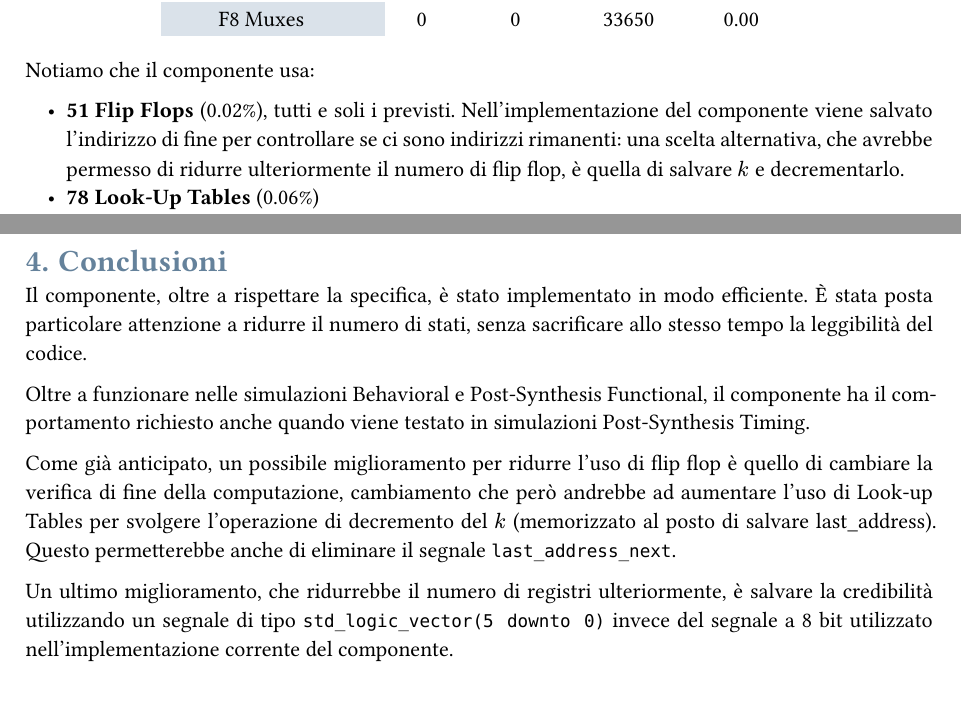
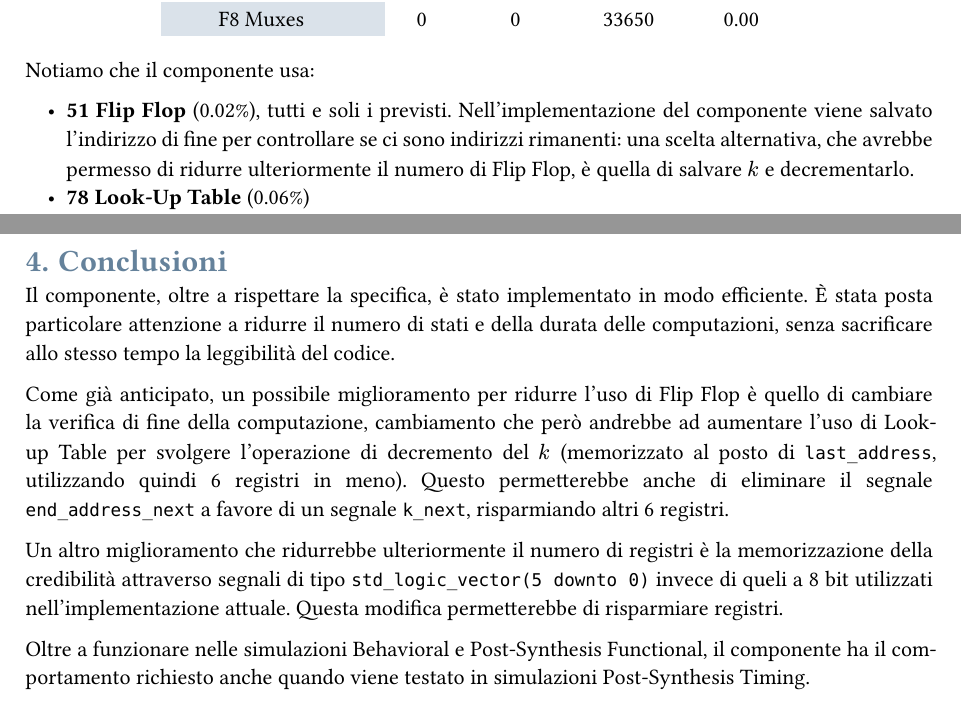
Before and after one commit to angpre/prova-finale-reti-logiche, a Typst document (report/relazione.typ): two parts of pages 7 and 9 of 9, joined at a grey line, cut so that both start at the same text. The pictures show the PDF file report/relazione.pdf that the author committed with the source.

Commit message:
Updated report

```diff
--- a/report/relazione.typ
+++ b/report/relazione.typ
@@ -355,8 +355,8 @@ table(
 ))
 
 Notiamo che il componente usa:
-- *51 Flip Flops* (0.02%), tutti e soli i previsti. Nell'implementazione del componente viene salvato l'indirizzo di fine per controllare se ci sono indirizzi rimanenti: una scelta alternativa, che avrebbe permesso di ridurre ulteriormente il numero di flip flop, è quella di salvare $k$ e decrementarlo.
-- *78 Look-Up Tables* (0.06%)
+- *51 Flip Flop* (0.02%), tutti e soli i previsti. Nell'implementazione del componente viene salvato l'indirizzo di fine per controllare se ci sono indirizzi rimanenti: una scelta alternativa, che avrebbe permesso di ridurre ulteriormente il numero di Flip Flop, è quella di salvare $k$ e decrementarlo.
+- *78 Look-Up Table* (0.06%)
 - *0 Latches*, risultato ottenuto grazie ad opportune scelte progettuali descritte precedentemente.
 
 La percentuale di occupazione degli elementi disponibili è molto bassa: la logica implementata è molto semplice e non necessita di ampi spazi di memoria o complesse operazioni.
@@ -396,10 +396,10 @@ Come nel testbench precedente, si è verificato il funzionamento a seguito di re
 
 = Conclusioni
 // 4. Conclusioni (mezza pagina max)
-Il componente, oltre a rispettare la specifica, è stato implementato in modo efficiente. È stata posta particolare attenzione a ridurre il numero di stati, senza sacrificare allo stesso tempo la leggibilità del codice.
+Il componente, oltre a rispettare la specifica, è stato implementato in modo efficiente. È stata posta particolare attenzione a ridurre il numero di stati e della durata delle computazioni, senza sacrificare allo stesso tempo la leggibilità del codice.
+
+Come già anticipato, un possibile miglioramento per ridurre l'uso di Flip Flop è quello di cambiare la verifica di fine della computazione, cambiamento che però andrebbe ad aumentare l'uso di Look-up Table per svolgere l'operazione di decremento del $k$ (memorizzato al posto di `last_address`, utilizzando quindi 6 registri in meno). Questo permetterebbe anche di eliminare il segnale `end_address_next` a favore di un segnale `k_next`, risparmiando altri 6 registri.
+
+Un altro miglioramento che ridurrebbe ulteriormente il numero di registri è la memorizzazione della credibilità attraverso segnali di tipo `std_logic_vector(5 downto 0)` invece di queli a 8 bit utilizzati nell'implementazione attuale. Questa modifica permetterebbe di risparmiare registri.
 
 Oltre a funzionare nelle simulazioni Behavioral e Post-Synthesis Functional, il componente ha il comportamento richiesto anche quando viene testato in simulazioni Post-Synthesis Timing.
-
-Come già anticipato, un possibile miglioramento per ridurre l'uso di flip flop è quello di cambiare la verifica di fine della computazione, cambiamento che però andrebbe ad aumentare l'uso di Look-up Tables per svolgere l'operazione di decremento del $k$ (memorizzato al posto di salvare last_address). Questo permetterebbe anche di eliminare il segnale `last_address_next`.
-
-Un ultimo miglioramento, che ridurrebbe il numero di registri ulteriormente, è salvare la credibilità utilizzando un segnale di tipo `std_logic_vector(5 downto 0)` invece del segnale a 8 bit utilizzato nell'implementazione corrente del componente.
```
Also changed, not shown: report/relazione.pdf, report/relazione.typ (4 more changed lines).
